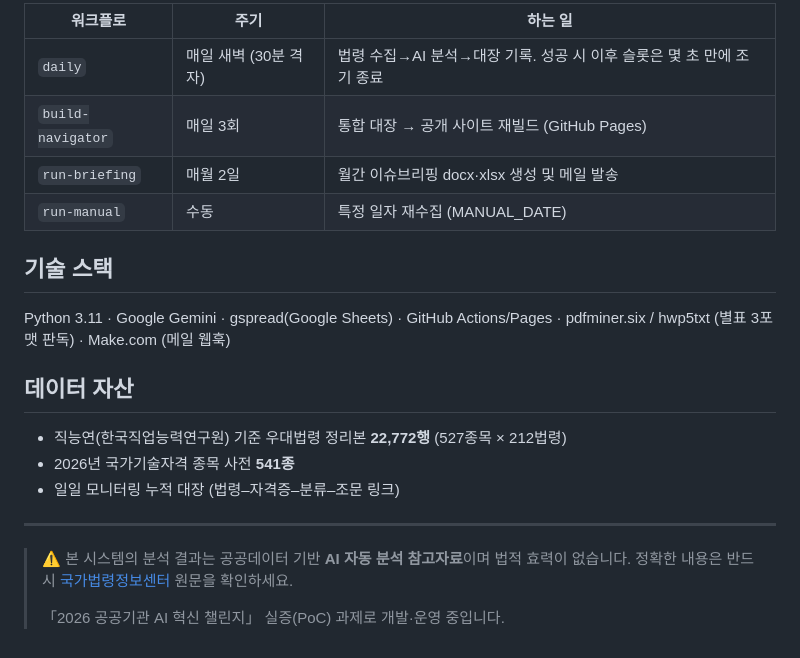
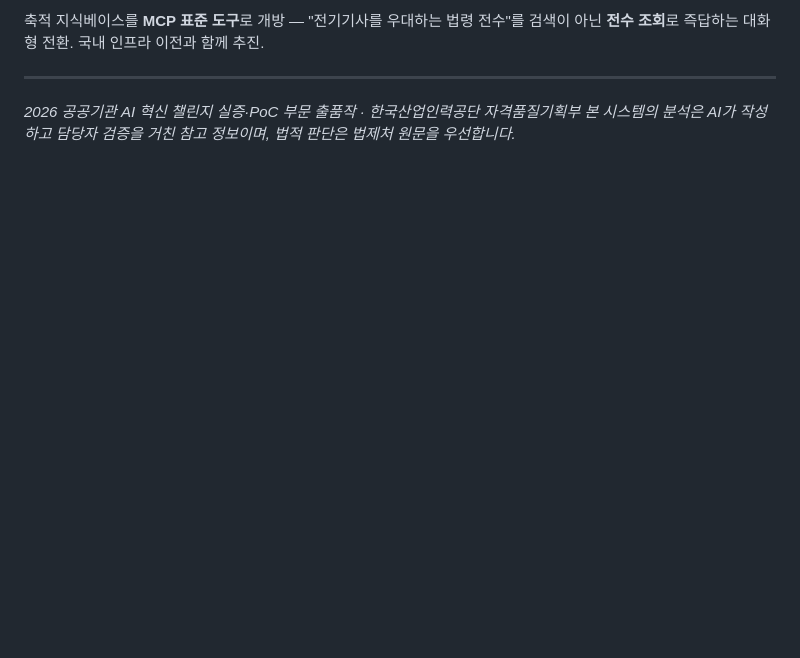
Before and after one commit to gjtjdwns1008-dev/hrdk-q-radar, a Markdown page: README.md, the part around one of its changes. Rendered like a GitHub page; blank space fills up the shorter version.

```diff
--- a/README.md
+++ b/README.md
@@ -59,25 +81,8 @@ docs/           시스템 구조 설명서·변경 리포트
 
-| 워크플로 | 주기 | 하는 일 |
-|---|---|---|
-| `daily` | 매일 새벽 (30분 격자) | 법령 수집→AI 분석→대장 기록. 성공 시 이후 슬롯은 몇 초 만에 조기 종료 |
-| `build-navigator` | 매일 3회 | 통합 대장 → 공개 사이트 재빌드 (GitHub Pages) |
-| `run-briefing` | 매월 2일 | 월간 이슈브리핑 docx·xlsx 생성 및 메일 발송 |
-| `run-manual` | 수동 | 특정 일자 재수집 (MANUAL_DATE) |
-
-## 기술 스택
-
-Python 3.11 · Google Gemini · gspread(Google Sheets) · GitHub Actions/Pages ·
-pdfminer.six / hwp5txt (별표 3포맷 판독) · Make.com (메일 웹훅)
-
-## 데이터 자산
-
-- 직능연(한국직업능력연구원) 기준 우대법령 정리본 **22,772행** (527종목 × 212법령)
-- 2026년 국가기술자격 종목 사전 **541종**
-- 일일 모니터링 누적 대장 (법령–자격증–분류–조문 링크)
+축적 지식베이스를 **MCP 표준 도구**로 개방 — "전기기사를 우대하는 법령 전수"를
+검색이 아닌 **전수 조회**로 즉답하는 대화형 전환. 국내 인프라 이전과 함께 추진.
 
 ---
 
-> ⚠️ 본 시스템의 분석 결과는 공공데이터 기반 **AI 자동 분석 참고자료**이며 법적 효력이 없습니다.
-> 정확한 내용은 반드시 [국가법령정보센터](https://www.law.go.kr) 원문을 확인하세요.
->
-> 「2026 공공기관 AI 혁신 챌린지」 실증(PoC) 과제로 개발·운영 중입니다.
+*2026 공공기관 AI 혁신 챌린지 실증·PoC 부문 출품작 · 한국산업인력공단 자격품질기획부*
+*본 시스템의 분석은 AI가 작성하고 담당자 검증을 거친 참고 정보이며, 법적 판단은 법제처 원문을 우선합니다.*
```
Also changed, not shown: other parts of README.md (+59 -37 lines).
